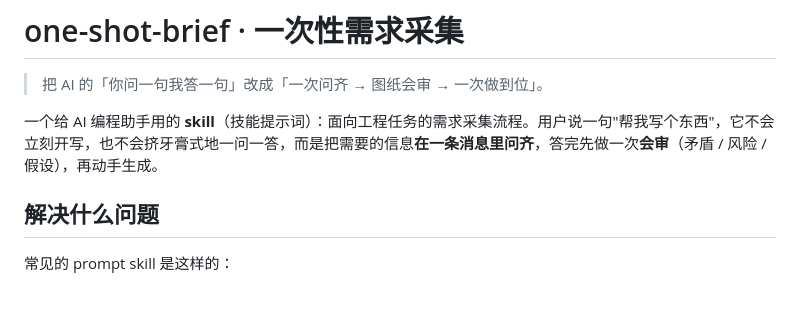
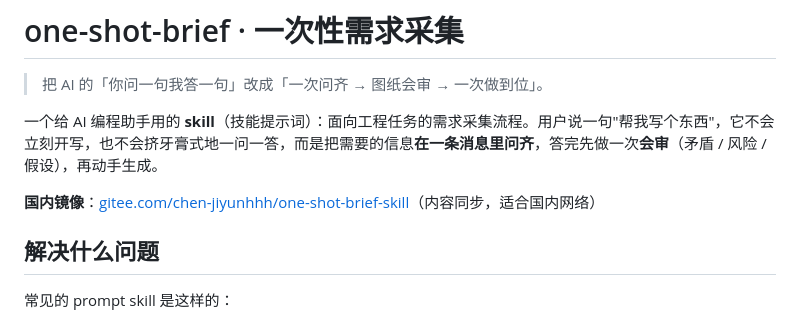
Before and after one commit to cjy-robot/competition-portfolio, a Markdown page: skills/one-shot-brief/README.md, the part around the change. GitHub-like rendering; blank space fills up the shorter version.

Commit message:
docs: 添加 Gitee 镜像链接

```diff
--- a/skills/one-shot-brief/README.md
+++ b/skills/one-shot-brief/README.md
@@ -3,6 +3,8 @@
 > 把 AI 的「你问一句我答一句」改成「一次问齐 → 图纸会审 → 一次做到位」。
 
 一个给 AI 编程助手用的 **skill**（技能提示词）：面向工程任务的需求采集流程。用户说一句"帮我写个东西"，它不会立刻开写，也不会挤牙膏式地一问一答，而是把需要的信息**在一条消息里问齐**，答完先做一次**会审**（矛盾 / 风险 / 假设），再动手生成。
+
+**国内镜像**：[gitee.com/chen-jiyunhhh/one-shot-brief-skill](https://gitee.com/chen-jiyunhhh/one-shot-brief-skill)（内容同步，适合国内网络）
 
 ## 解决什么问题
 
```
